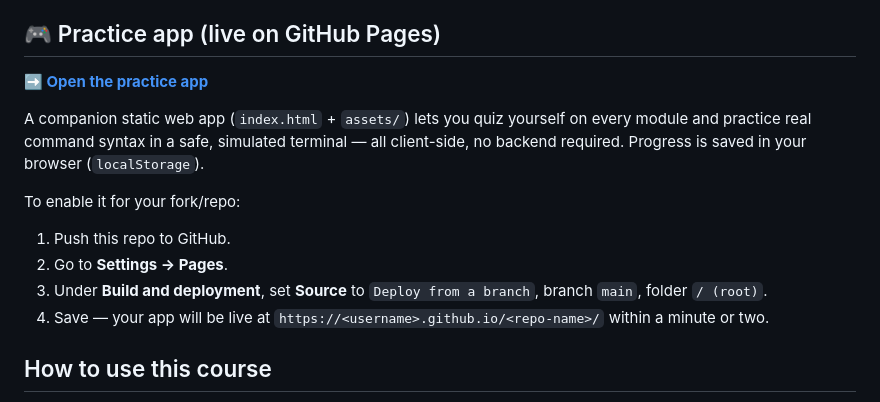
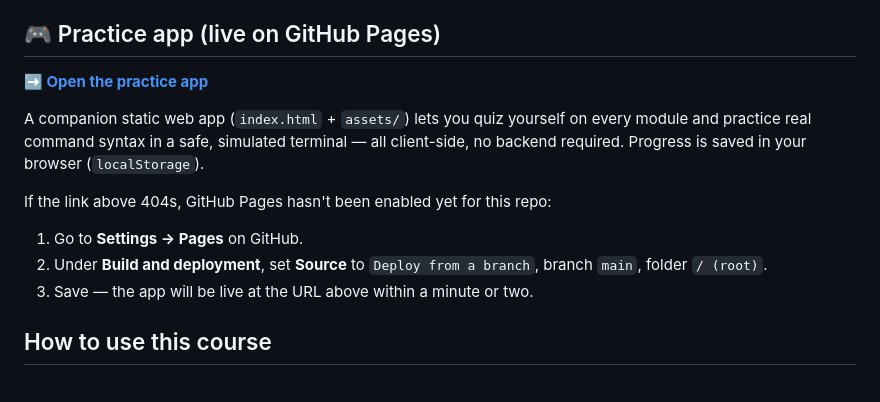
Before and after one commit to Mavullu-Surya-Raghava-Nallamatti/linux-101, a Markdown page: README.md, the part around one of its changes. Rendered like a GitHub page.

Commit message:
docs: add live GitHub Pages link

```diff
--- a/README.md
+++ b/README.md
@@ -8,11 +8,10 @@ A comprehensive, beginner-to-advanced course for learning Linux — covering wha
 
 A companion static web app (`index.html` + `assets/`) lets you quiz yourself on every module and practice real command syntax in a safe, simulated terminal — all client-side, no backend required. Progress is saved in your browser (`localStorage`).
 
-To enable it for your fork/repo:
-1. Push this repo to GitHub.
-2. Go to **Settings → Pages**.
-3. Under **Build and deployment**, set **Source** to `Deploy from a branch`, branch `main`, folder `/ (root)`.
-4. Save — your app will be live at `https://<username>.github.io/<repo-name>/` within a minute or two.
+If the link above 404s, GitHub Pages hasn't been enabled yet for this repo:
+1. Go to **Settings → Pages** on GitHub.
+2. Under **Build and deployment**, set **Source** to `Deploy from a branch`, branch `main`, folder `/ (root)`.
+3. Save — the app will be live at the URL above within a minute or two.
 
 ## How to use this course
 
```
Also changed, not shown: other parts of README.md (+1 -1 lines).
